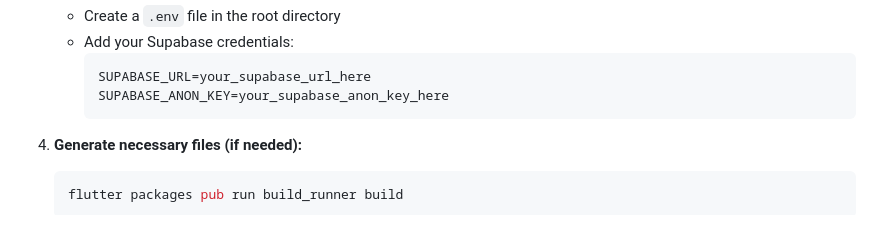
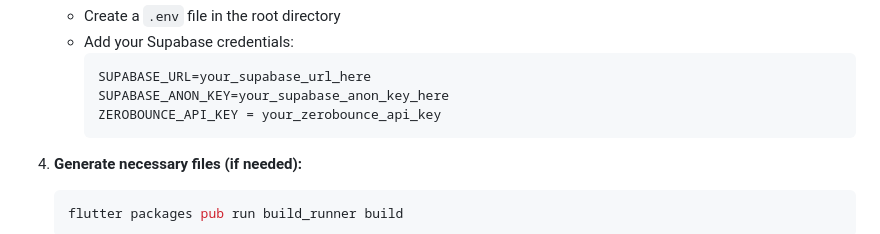
Before and after one commit to kaiumallimon/zeropass, a Markdown page: README.md, the part around the change. Rendered like a GitHub page.

Commit message:
Add ZeroBounce API key setup instructions to README.md

````diff
--- a/README.md
+++ b/README.md
@@ -64,6 +64,7 @@ Below are some screenshots of ZeroPass in action:
      ```env
      SUPABASE_URL=your_supabase_url_here
      SUPABASE_ANON_KEY=your_supabase_anon_key_here
+     ZEROBOUNCE_API_KEY = your_zerobounce_api_key
      ```
 
 4. **Generate necessary files (if needed):**
````
